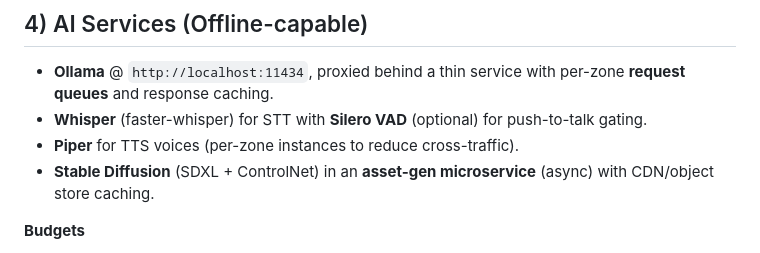
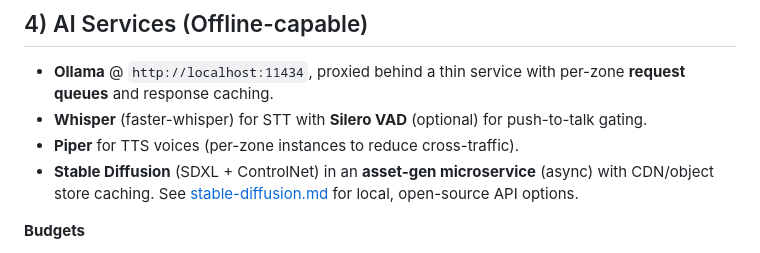
Before and after one commit to ibNez/Arcane-Realms, a Markdown page: docs/20k-Scalability.md, the part around the change. Rendered like a GitHub page.

```diff
--- a/docs/20k-Scalability.md
+++ b/docs/20k-Scalability.md
@@ -42,8 +42,8 @@
 ## 4) AI Services (Offline-capable)
 - **Ollama** @ `http://localhost:11434`, proxied behind a thin service with per-zone **request queues** and response caching.
 - **Whisper** (faster-whisper) for STT with **Silero VAD** (optional) for push-to-talk gating.
-- **Piper** for TTS voices (per-zone instances to reduce cross-traffic).
-- **Stable Diffusion** (SDXL + ControlNet) in an **asset-gen microservice** (async) with CDN/object store caching.
+ - **Piper** for TTS voices (per-zone instances to reduce cross-traffic).
+ - **Stable Diffusion** (SDXL + ControlNet) in an **asset-gen microservice** (async) with CDN/object store caching. See [stable-diffusion.md](stable-diffusion.md) for local, open-source API options.
 
 **Budgets**
 - Per-zone LLM token/QPS caps; prompt/result cache by **(persona, memory hash, intent)**.
```
Also changed, not shown: docs/SETUP.md (+2 -0 lines), docs/stable-diffusion.md (added, +34 -0 lines).
